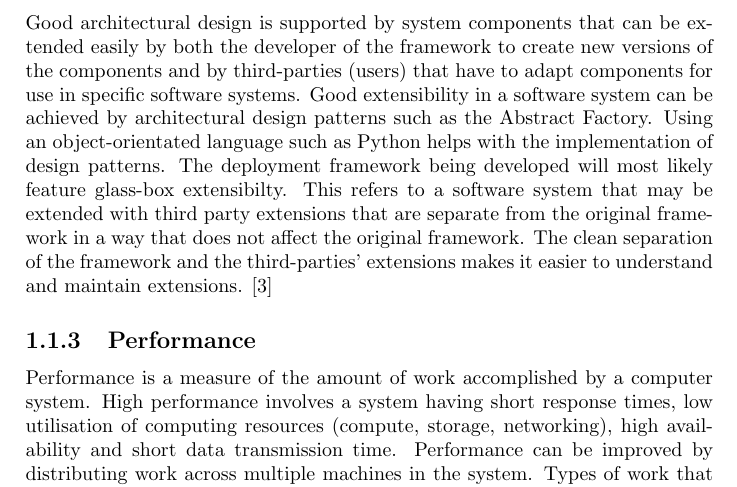
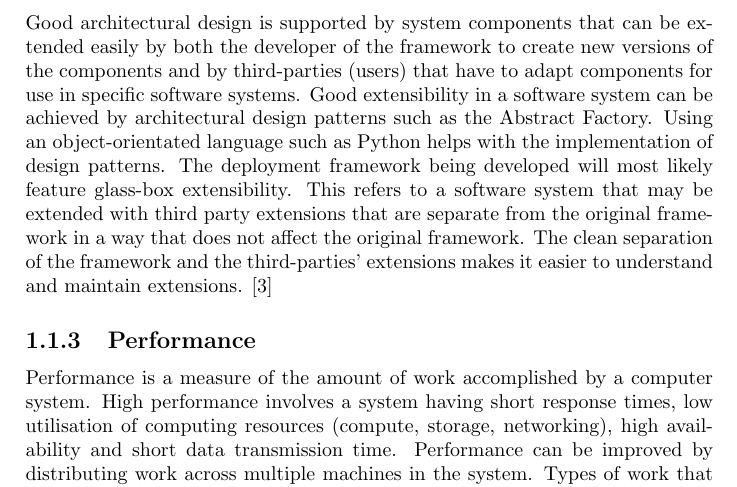
Before and after one commit to JonneyLloyd/CS4227, a LaTeX document (report/main.tex, which reads report/requirements_2.tex): part of page 5 of 8, cut so that both start at the same text. Compiled offline with pdfLaTeX.

Commit message:
Spelling fix

```diff
--- a/report/requirements_2.tex
+++ b/report/requirements_2.tex
@@ -16,7 +16,7 @@ Software security protects systems from unintended and unauthorized access and p
 Audit logs should be verbose enough to support forensics. All account modification events as well as any system warnings or errors should be logged. An example event log after a system modification would include information such as date, time, user, action, entity changed, prior value and new value. Web-based issue trackers could also provide a way for users of the framework to report bugs and vulnerabilities. Such reported vulnerabilities should only be accessible by individuals with prior permission from the security team.
 
 \subsection{Extensibility}
-Good architectural design is supported by system components that can be extended easily by both the developer of the framework to create new versions of the components and by third-parties (users) that have to adapt components for use in specific software systems. Good extensibility in a software system can be achieved by architectural design patterns such as the Abstract Factory. Using an object-orientated language such as Python helps with the implementation of design patterns. The deployment framework being developed will most likely feature glass-box extensibilty. This refers to a software system that may be extended with third party extensions that are separate from the original framework in a way that does not affect the original framework. The clean separation of the framework and the third-parties' extensions makes it easier to understand and maintain extensions. \cite{glassbox}
+Good architectural design is supported by system components that can be extended easily by both the developer of the framework to create new versions of the components and by third-parties (users) that have to adapt components for use in specific software systems. Good extensibility in a software system can be achieved by architectural design patterns such as the Abstract Factory. Using an object-orientated language such as Python helps with the implementation of design patterns. The deployment framework being developed will most likely feature glass-box extensibility. This refers to a software system that may be extended with third party extensions that are separate from the original framework in a way that does not affect the original framework. The clean separation of the framework and the third-parties' extensions makes it easier to understand and maintain extensions. \cite{glassbox}
 
 \subsection{Performance}
 Performance is a measure of the amount of work accomplished by a computer system. High performance involves a system having short response times, low utilisation of computing resources (compute, storage, networking), high availability and short data transmission time. Performance can be improved by distributing work across multiple machines in the system. Types of work that could be distributed for a deployment framework include builds/testing, deployments and database utilisation across disks (NoSQL databases give up some features of the traditional databases for speed and more importantly for horizontal scaling).
```
